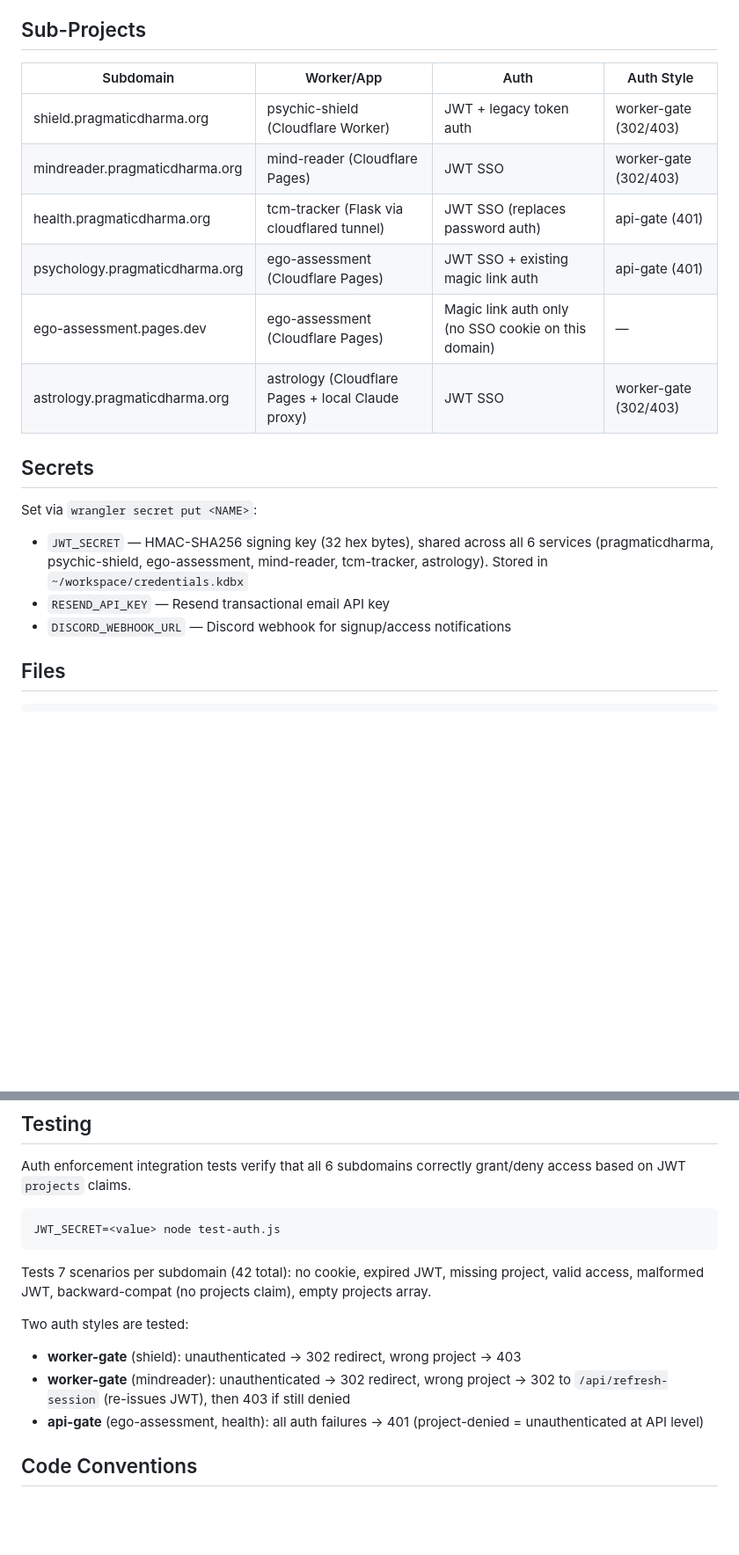
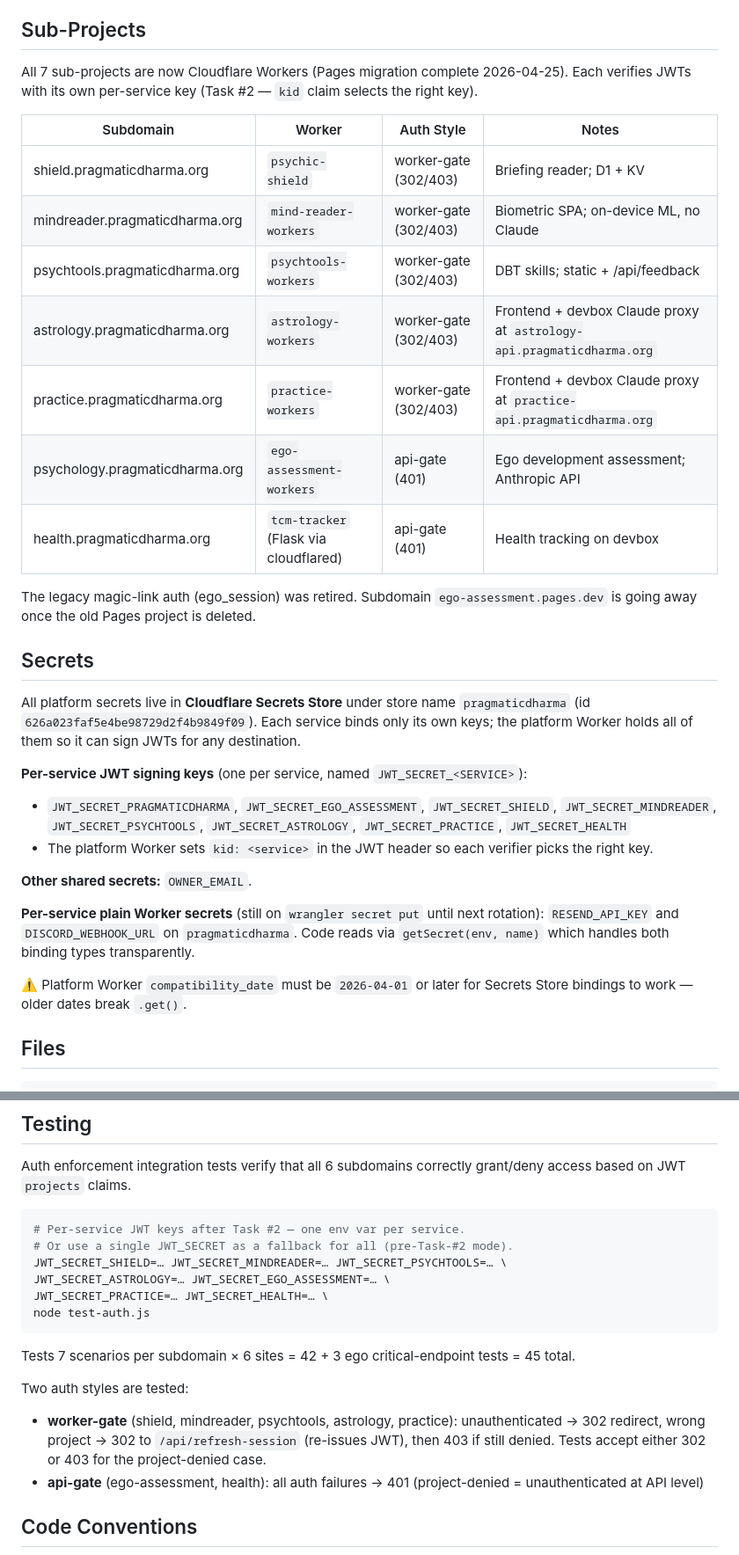
Before and after one commit to arealjim/pragmaticdharma, a Markdown page: CLAUDE.md, 2 parts joined by grey strips. Shown at 88% size. GitHub-like rendering; blank space fills up the shorter version.

Commit message:
Update CLAUDE.md to reflect post-migration platform state
- All 7 sub-projects are now Cloudflare Workers (Pages migration done
  2026-04-25). Updated the sub-project table.
- Per-service JWT keys + kid claim documented (Task #2). The single
  shared JWT_SECRET is gone.
- Secrets Store details: store id, naming convention, the
  compatibility_date >= 2026-04-01 gotcha.
- Test invocation now takes per-service env vars (or a single
  JWT_SECRET fallback for pre-Task-#2 verification).
- Worker-gate auth style now correctly notes 302→refresh-session
  before 403 (Task #10 expectation update).

Co-Authored-By: Claude Opus 4.7 (1M context) <noreply@anthropic.com>

````diff
--- a/CLAUDE.md
+++ b/CLAUDE.md
@@ -39,21 +39,33 @@ Project access changes (via admin dashboard or `user-projects` API) take effect
 
 ## Sub-Projects
 
-| Subdomain | Worker/App | Auth | Auth Style |
-|-----------|------------|------|------------|
-| shield.pragmaticdharma.org | psychic-shield (Cloudflare Worker) | JWT + legacy token auth | worker-gate (302/403) |
-| mindreader.pragmaticdharma.org | mind-reader (Cloudflare Pages) | JWT SSO | worker-gate (302/403) |
-| health.pragmaticdharma.org | tcm-tracker (Flask via cloudflared tunnel) | JWT SSO (replaces password auth) | api-gate (401) |
-| psychology.pragmaticdharma.org | ego-assessment (Cloudflare Pages) | JWT SSO + existing magic link auth | api-gate (401) |
-| ego-assessment.pages.dev | ego-assessment (Cloudflare Pages) | Magic link auth only (no SSO cookie on this domain) | — |
-| astrology.pragmaticdharma.org | astrology (Cloudflare Pages + local Claude proxy) | JWT SSO | worker-gate (302/403) |
+All 7 sub-projects are now Cloudflare Workers (Pages migration complete 2026-04-25). Each verifies JWTs with its own per-service key (Task #2 — `kid` claim selects the right key).
+
+| Subdomain | Worker | Auth Style | Notes |
+|-----------|--------|------------|-------|
+| shield.pragmaticdharma.org | `psychic-shield` | worker-gate (302/403) | Briefing reader; D1 + KV |
+| mindreader.pragmaticdharma.org | `mind-reader-workers` | worker-gate (302/403) | Biometric SPA; on-device ML, no Claude |
+| psychtools.pragmaticdharma.org | `psychtools-workers` | worker-gate (302/403) | DBT skills; static + /api/feedback |
+| astrology.pragmaticdharma.org | `astrology-workers` | worker-gate (302/403) | Frontend + devbox Claude proxy at `astrology-api.pragmaticdharma.org` |
+| practice.pragmaticdharma.org | `practice-workers` | worker-gate (302/403) | Frontend + devbox Claude proxy at `practice-api.pragmaticdharma.org` |
+| psychology.pragmaticdharma.org | `ego-assessment-workers` | api-gate (401) | Ego development assessment; Anthropic API |
+| health.pragmaticdharma.org | `tcm-tracker` (Flask via cloudflared) | api-gate (401) | Health tracking on devbox |
+
+The legacy magic-link auth (ego_session) was retired. Subdomain `ego-assessment.pages.dev` is going away once the old Pages project is deleted.
 
 ## Secrets
 
-Set via `wrangler secret put <NAME>`:
-- `JWT_SECRET` — HMAC-SHA256 signing key (32 hex bytes), shared across all 6 services (pragmaticdharma, psychic-shield, ego-assessment, mind-reader, tcm-tracker, astrology). Stored in `~/workspace/credentials.kdbx`
-- `RESEND_API_KEY` — Resend transactional email API key
-- `DISCORD_WEBHOOK_URL` — Discord webhook for signup/access notifications
+All platform secrets live in **Cloudflare Secrets Store** under store name `pragmaticdharma` (id `626a023faf5e4be98729d2f4b9849f09`). Each service binds only its own keys; the platform Worker holds all of them so it can sign JWTs for any destination.
+
+**Per-service JWT signing keys** (one per service, named `JWT_SECRET_<SERVICE>`):
+- `JWT_SECRET_PRAGMATICDHARMA`, `JWT_SECRET_EGO_ASSESSMENT`, `JWT_SECRET_SHIELD`, `JWT_SECRET_MINDREADER`, `JWT_SECRET_PSYCHTOOLS`, `JWT_SECRET_ASTROLOGY`, `JWT_SECRET_PRACTICE`, `JWT_SECRET_HEALTH`
+- The platform Worker sets `kid: <service>` in the JWT header so each verifier picks the right key.
+
+**Other shared secrets:** `OWNER_EMAIL`.
+
+**Per-service plain Worker secrets** (still on `wrangler secret put` until next rotation): `RESEND_API_KEY` and `DISCORD_WEBHOOK_URL` on `pragmaticdharma`. Code reads via `getSecret(env, name)` which handles both binding types transparently.
+
+⚠️ Platform Worker `compatibility_date` must be `2026-04-01` or later for Secrets Store bindings to work — older dates break `.get()`.
 
 ## Files
 
@@ -81,14 +93,18 @@ shared/
 Auth enforcement integration tests verify that all 6 subdomains correctly grant/deny access based on JWT `projects` claims.
 
 ```bash
-JWT_SECRET=<value> node test-auth.js
+# Per-service JWT keys after Task #2 — one env var per service.
+# Or use a single JWT_SECRET as a fallback for all (pre-Task-#2 mode).
+JWT_SECRET_SHIELD=… JWT_SECRET_MINDREADER=… JWT_SECRET_PSYCHTOOLS=… \
+JWT_SECRET_ASTROLOGY=… JWT_SECRET_EGO_ASSESSMENT=… \
+JWT_SECRET_PRACTICE=… JWT_SECRET_HEALTH=… \
+node test-auth.js
 ```
 
-Tests 7 scenarios per subdomain (42 total): no cookie, expired JWT, missing project, valid access, malformed JWT, backward-compat (no projects claim), empty projects array.
+Tests 7 scenarios per subdomain × 6 sites = 42 + 3 ego critical-endpoint tests = 45 total.
 
 Two auth styles are tested:
-- **worker-gate** (shield): unauthenticated → 302 redirect, wrong project → 403
-- **worker-gate** (mindreader): unauthenticated → 302 redirect, wrong project → 302 to `/api/refresh-session` (re-issues JWT), then 403 if still denied
+- **worker-gate** (shield, mindreader, psychtools, astrology, practice): unauthenticated → 302 redirect, wrong project → 302 to `/api/refresh-session` (re-issues JWT), then 403 if still denied. Tests accept either 302 or 403 for the project-denied case.
 - **api-gate** (ego-assessment, health): all auth failures → 401 (project-denied = unauthenticated at API level)
 
 ## Code Conventions
````
